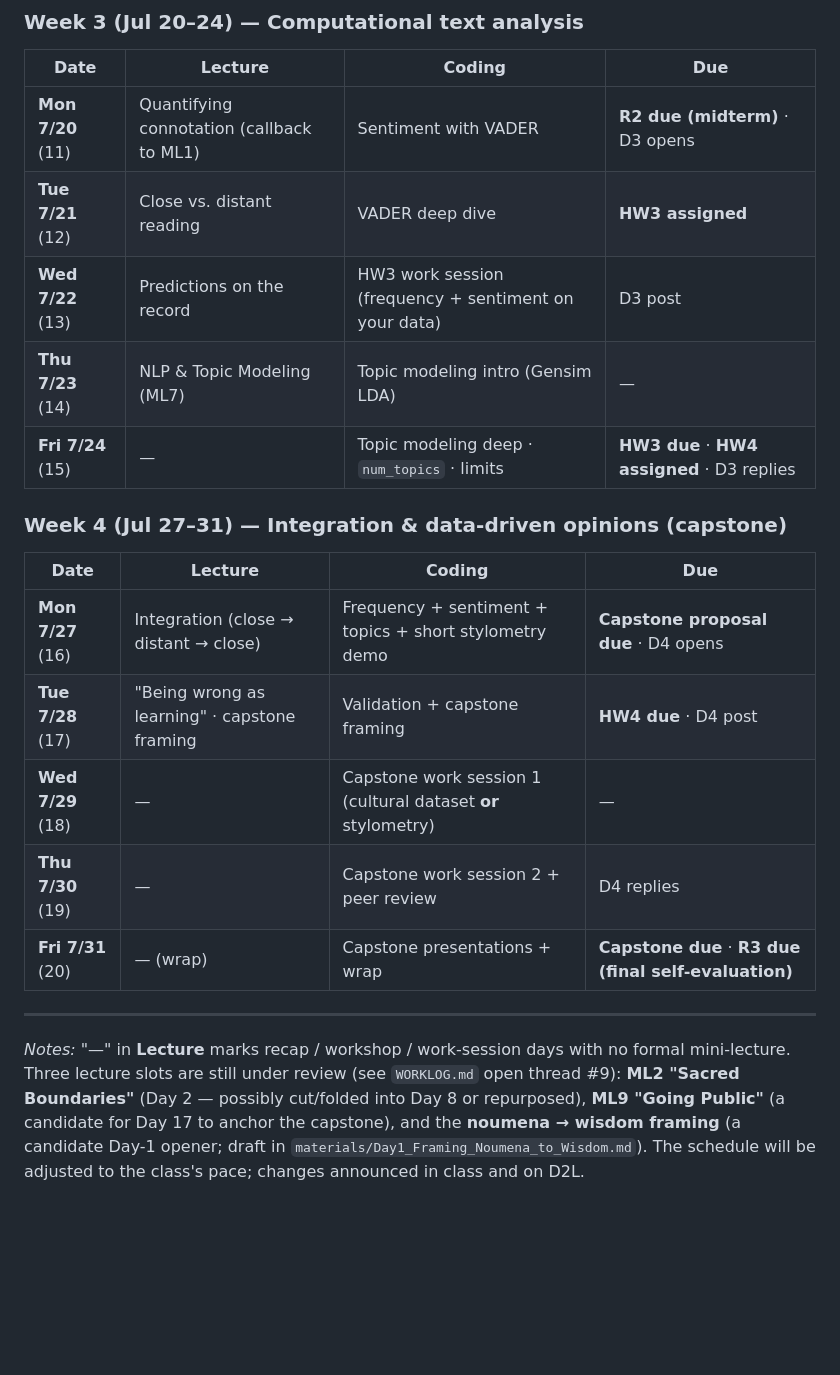
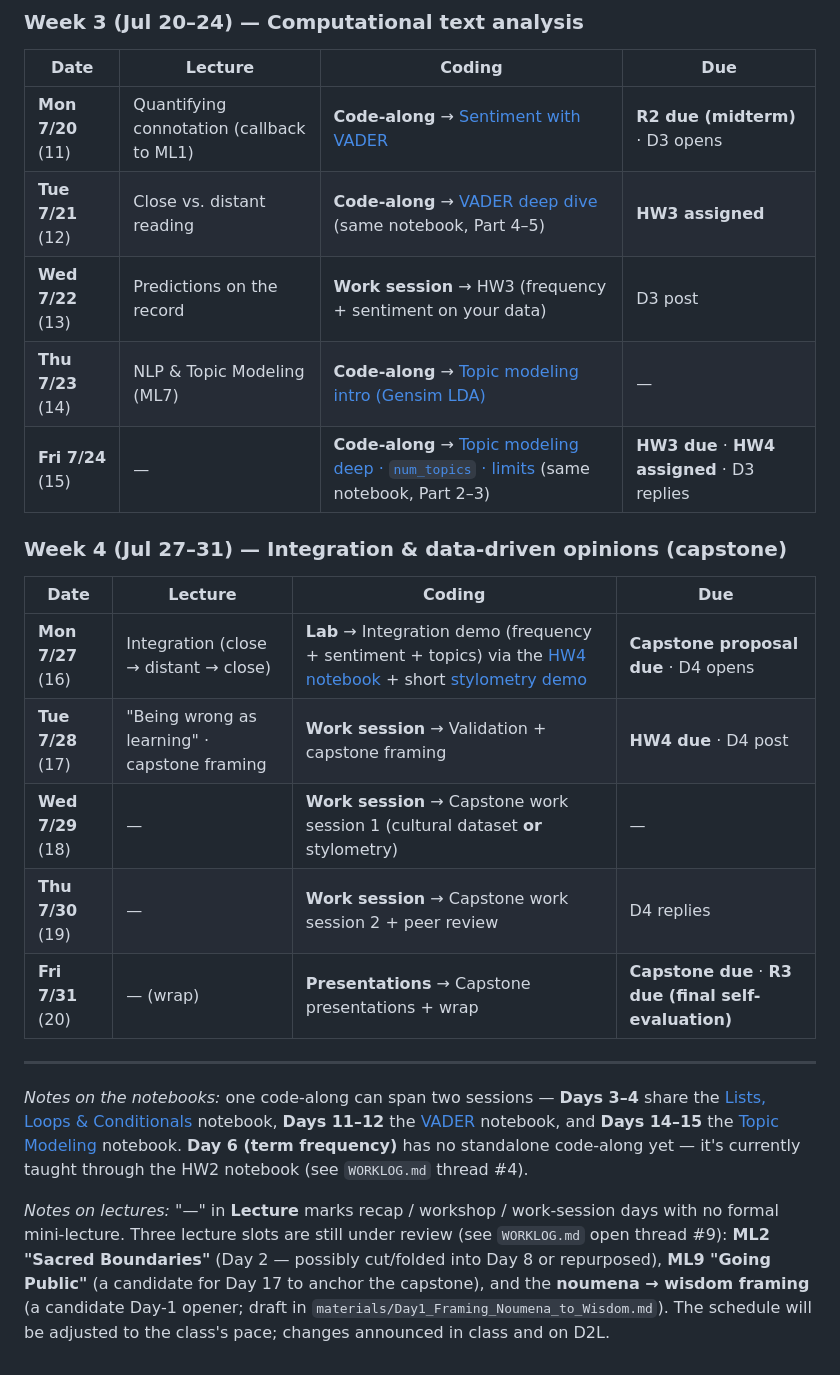
Before and after one commit to TCU-DCDA/WRIT20833_2026, a Markdown page: COURSE_SCHEDULE_2026.md, the part around one of its changes. Rendered like a GitHub page; blank space fills up the shorter version.

```diff
--- a/COURSE_SCHEDULE_2026.md
+++ b/COURSE_SCHEDULE_2026.md
@@ -31,25 +38,32 @@ descriptions, the ungrading policy, and the three reflection / four discussion p
 ### Week 3 (Jul 20–24) — Computational text analysis
 | Date | Lecture | Coding | Due |
 |---|---|---|---|
-| **Mon 7/20** (11) | Quantifying connotation (callback to ML1) | Sentiment with VADER | **R2 due (midterm)** · D3 opens |
-| **Tue 7/21** (12) | Close vs. distant reading | VADER deep dive | **HW3 assigned** |
-| **Wed 7/22** (13) | Predictions on the record | HW3 work session (frequency + sentiment on your data) | D3 post |
-| **Thu 7/23** (14) | NLP & Topic Modeling (ML7) | Topic modeling intro (Gensim LDA) | — |
-| **Fri 7/24** (15) | — | Topic modeling deep · `num_topics` · limits | **HW3 due** · **HW4 assigned** · D3 replies |
+| **Mon 7/20** (11) | Quantifying connotation (callback to ML1) | **Code-along** → [Sentiment with VADER](notebooks/codeAlongs/WRIT20833_VADER_Sentiment_2026.ipynb) | **R2 due (midterm)** · D3 opens |
+| **Tue 7/21** (12) | Close vs. distant reading | **Code-along** → [VADER deep dive](notebooks/codeAlongs/WRIT20833_VADER_Sentiment_2026.ipynb) (same notebook, Part 4–5) | **HW3 assigned** |
+| **Wed 7/22** (13) | Predictions on the record | **Work session** → HW3 (frequency + sentiment on your data) | D3 post |
+| **Thu 7/23** (14) | NLP & Topic Modeling (ML7) | **Code-along** → [Topic modeling intro (Gensim LDA)](notebooks/codeAlongs/WRIT20833_Topic_Modeling_Gensim_2026.ipynb) | — |
+| **Fri 7/24** (15) | — | **Code-along** → [Topic modeling deep · `num_topics` · limits](notebooks/codeAlongs/WRIT20833_Topic_Modeling_Gensim_2026.ipynb) (same notebook, Part 2–3) | **HW3 due** · **HW4 assigned** · D3 replies |
 
 ### Week 4 (Jul 27–31) — Integration & data-driven opinions (capstone)
 | Date | Lecture | Coding | Due |
 |---|---|---|---|
-| **Mon 7/27** (16) | Integration (close → distant → close) | Frequency + sentiment + topics + short stylometry demo | **Capstone proposal due** · D4 opens |
-| **Tue 7/28** (17) | "Being wrong as learning" · capstone framing | Validation + capstone framing | **HW4 due** · D4 post |
-| **Wed 7/29** (18) | — | Capstone work session 1 (cultural dataset **or** stylometry) | — |
-| **Thu 7/30** (19) | — | Capstone work session 2 + peer review | D4 replies |
-| **Fri 7/31** (20) | — (wrap) | Capstone presentations + wrap | **Capstone due** · **R3 due (final self-evaluation)** |
+| **Mon 7/27** (16) | Integration (close → distant → close) | **Lab** → Integration demo (frequency + sentiment + topics) via the [HW4 notebook](notebooks/homework/WRIT20833_HW4_2026.ipynb) + short [stylometry demo](materials/stylometry/WRIT20833_Stylometry_Reading_Seams_2026.ipynb) | **Capstone proposal due** · D4 opens |
+| **Tue 7/28** (17) | "Being wrong as learning" · capstone framing | **Work session** → Validation + capstone framing | **HW4 due** · D4 post |
+| **Wed 7/29** (18) | — | **Work session** → Capstone work session 1 (cultural dataset **or** stylometry) | — |
+| **Thu 7/30** (19) | — | **Work session** → Capstone work session 2 + peer review | D4 replies |
+| **Fri 7/31** (20) | — (wrap) | **Presentations** → Capstone presentations + wrap | **Capstone due** · **R3 due (final self-evaluation)** |
 
 ---
 
-*Notes:* "—" in **Lecture** marks recap / workshop / work-session days with no formal mini-lecture.
-Three lecture slots are still under review (see `WORKLOG.md` open thread #9): **ML2 "Sacred
+*Notes on the notebooks:* one code-along can span two sessions — **Days 3–4** share the
+[Lists, Loops & Conditionals](notebooks/codeAlongs/WRIT20833_Lists_Loops_Conditionals_2026.ipynb) notebook,
+**Days 11–12** the [VADER](notebooks/codeAlongs/WRIT20833_VADER_Sentiment_2026.ipynb) notebook, and
+**Days 14–15** the [Topic Modeling](notebooks/codeAlongs/WRIT20833_Topic_Modeling_Gensim_2026.ipynb)
+notebook. **Day 6 (term frequency)** has no standalone code-along yet — it's currently taught through the
+HW2 notebook (see `WORKLOG.md` thread #4).
+
+*Notes on lectures:* "—" in **Lecture** marks recap / workshop / work-session days with no formal
+mini-lecture. Three lecture slots are still under review (see `WORKLOG.md` open thread #9): **ML2 "Sacred
 Boundaries"** (Day 2 — possibly cut/folded into Day 8 or repurposed), **ML9 "Going Public"** (a
 candidate for Day 17 to anchor the capstone), and the **noumena → wisdom framing** (a candidate Day-1
 opener; draft in `materials/Day1_Framing_Noumena_to_Wisdom.md`). The schedule will be adjusted to the
```
Also changed, not shown: other parts of COURSE_SCHEDULE_2026.md (+18 -11 lines), WORKLOG.md (+7 -6 lines).
